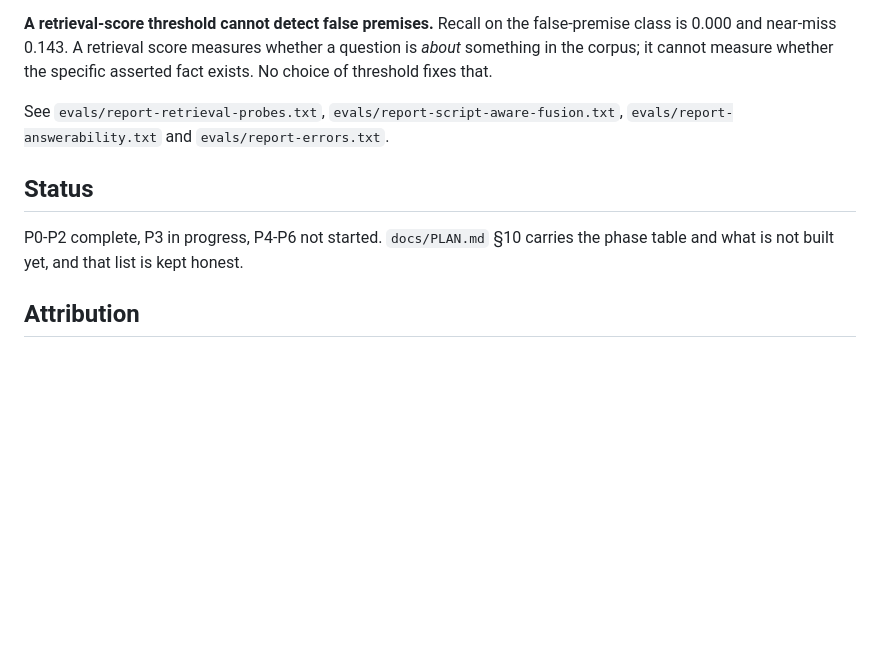
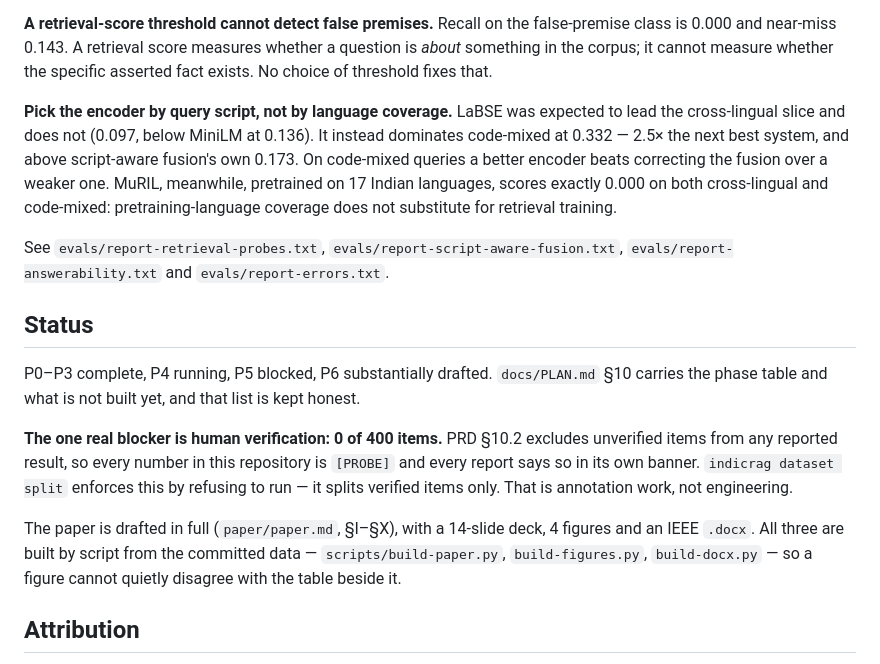
Before and after one commit to dhruvv1402/IndicRAG-QA, a Markdown page: README.md, the part around the change. Rendered like a GitHub page; blank space fills up the shorter version.

```diff
--- a/README.md
+++ b/README.md
@@ -105,13 +105,34 @@ false-premise class is 0.000 and near-miss 0.143. A retrieval score measures
 whether a question is *about* something in the corpus; it cannot measure whether
 the specific asserted fact exists. No choice of threshold fixes that.
 
+**Pick the encoder by query script, not by language coverage.** LaBSE was
+expected to lead the cross-lingual slice and does not (0.097, below MiniLM at
+0.136). It instead dominates code-mixed at 0.332 — 2.5× the next best system,
+and above script-aware fusion's own 0.173. On code-mixed queries a better
+encoder beats correcting the fusion over a weaker one. MuRIL, meanwhile,
+pretrained on 17 Indian languages, scores exactly 0.000 on both cross-lingual
+and code-mixed: pretraining-language coverage does not substitute for retrieval
+training.
+
 See `evals/report-retrieval-probes.txt`, `evals/report-script-aware-fusion.txt`,
 `evals/report-answerability.txt` and `evals/report-errors.txt`.
 
 ## Status
 
-P0-P2 complete, P3 in progress, P4-P6 not started. `docs/PLAN.md` §10 carries the
-phase table and what is not built yet, and that list is kept honest.
+P0–P3 complete, P4 running, P5 blocked, P6 substantially drafted. `docs/PLAN.md`
+§10 carries the phase table and what is not built yet, and that list is kept
+honest.
+
+**The one real blocker is human verification: 0 of 400 items.** PRD §10.2
+excludes unverified items from any reported result, so every number in this
+repository is `[PROBE]` and every report says so in its own banner.
+`indicrag dataset split` enforces this by refusing to run — it splits verified
+items only. That is annotation work, not engineering.
+
+The paper is drafted in full (`paper/paper.md`, §I–§X), with a 14-slide deck, 4
+figures and an IEEE `.docx`. All three are built by script from the committed
+data — `scripts/build-paper.py`, `build-figures.py`, `build-docx.py` — so a
+figure cannot quietly disagree with the table beside it.
 
 ## Attribution
 
```
Also changed, not shown: docs/PLAN.md (+68 -22 lines).
